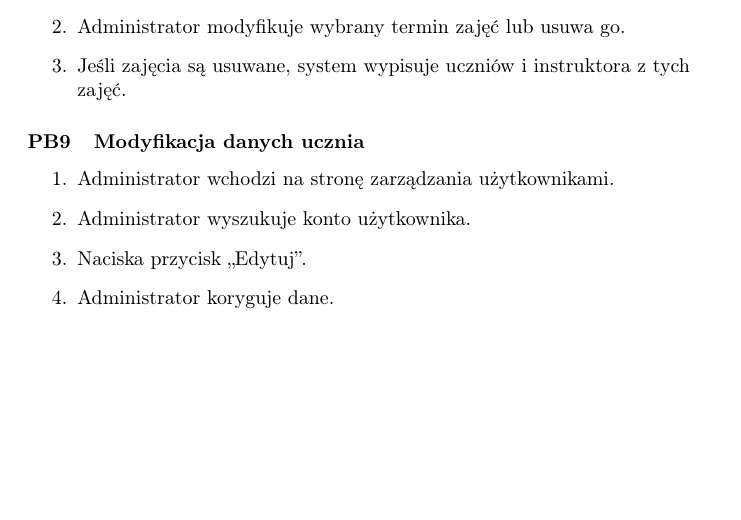
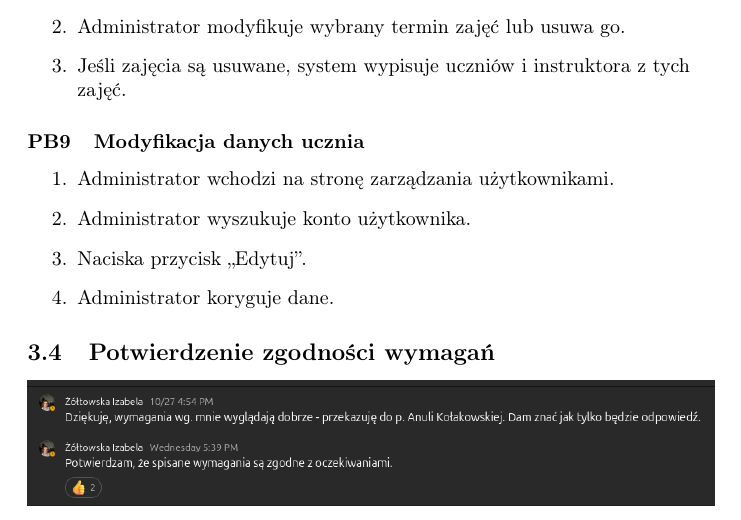
Before and after one commit to sofivia/Web-application-for-a-dance-school, a LaTeX document (docs/szkola_tanca_wymagania.tex): part of page 7 of 7, cut so that both start at the same text, the shorter picture padded with empty space. Compiled offline with pdfLaTeX.

Commit message:
potwierdzenie wymagan

```diff
--- a/docs/szkola_tanca_wymagania.tex
+++ b/docs/szkola_tanca_wymagania.tex
@@ -269,4 +269,8 @@ lecz oczywiste jest, że aby je zrealizować, trzeba spełnić kilka wymagań ni
     \item Administrator koryguje dane.
 \end{enumerate}
 
+
+\subsection{Potwierdzenie zgodności wymagań}
+\includegraphics[width=\textwidth]{resources/zatwierdzenie.png}
+
 \end{document}
```
Also changed, not shown: docs/resources/zatwierdzenie.png (added), 1 other file.
